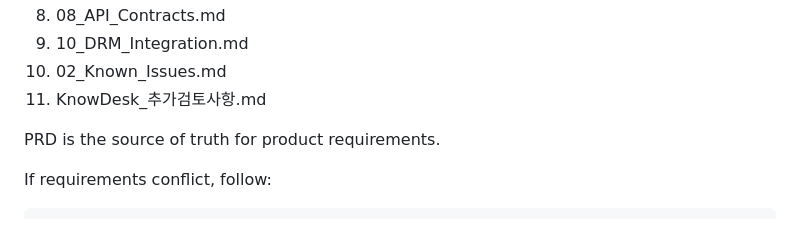
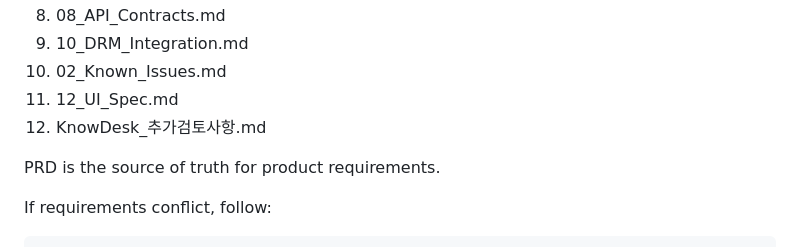
Before and after one commit to yonghee-mirae/knowdesk, a Markdown page: CLAUDE.md, the part around the change. GitHub-like rendering.

Commit message:
add UI spec. doc

```diff
--- a/CLAUDE.md
+++ b/CLAUDE.md
@@ -20,7 +20,8 @@ Before implementing any feature, read below files in `@docs` directory:
 8. 08_API_Contracts.md
 9. 10_DRM_Integration.md
 10. 02_Known_Issues.md
-11. KnowDesk_추가검토사항.md
+11. 12_UI_Spec.md
+12. KnowDesk_추가검토사항.md
 
 PRD is the source of truth for product requirements.
 
```
Also changed, not shown: docs/12_UI_Spec.md (added, +160 -0 lines).
